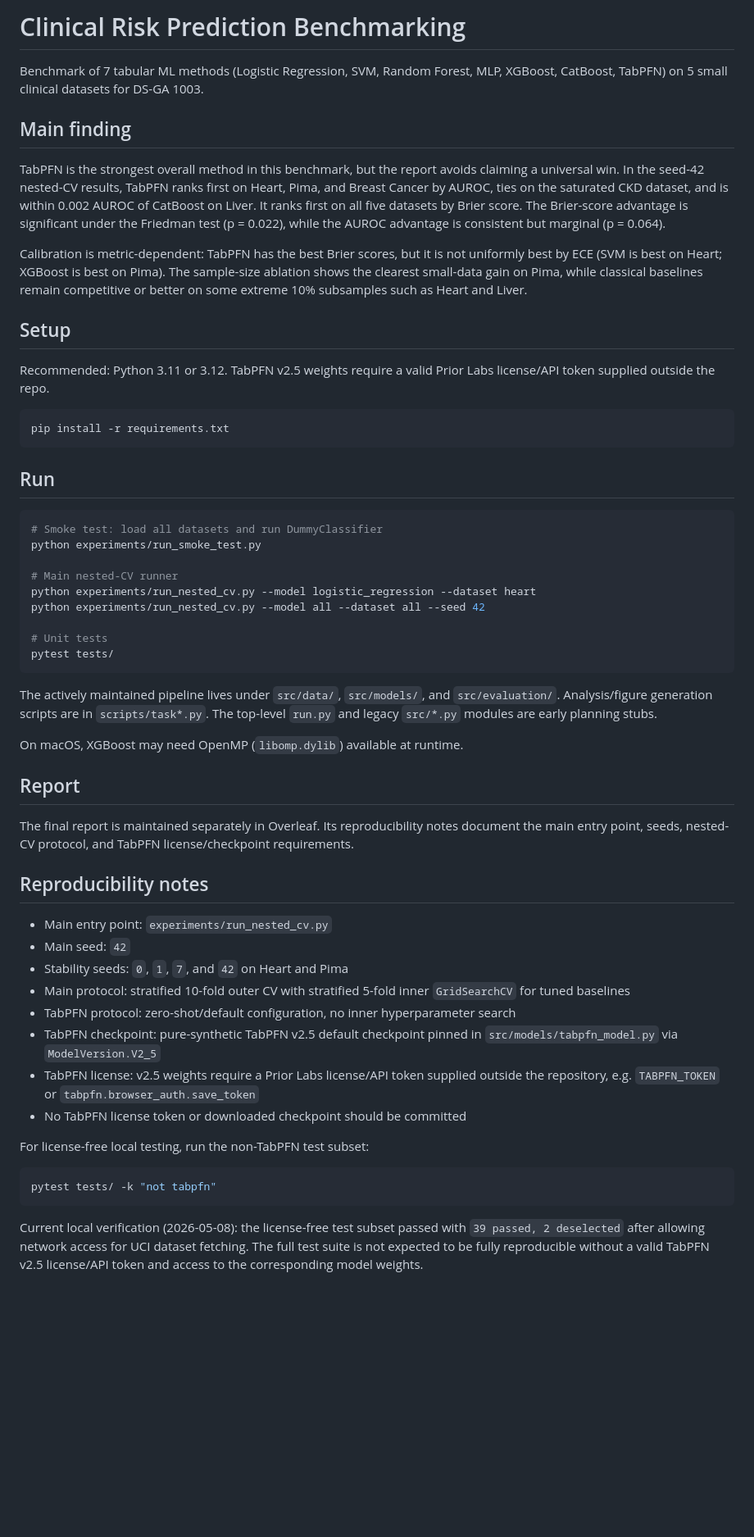
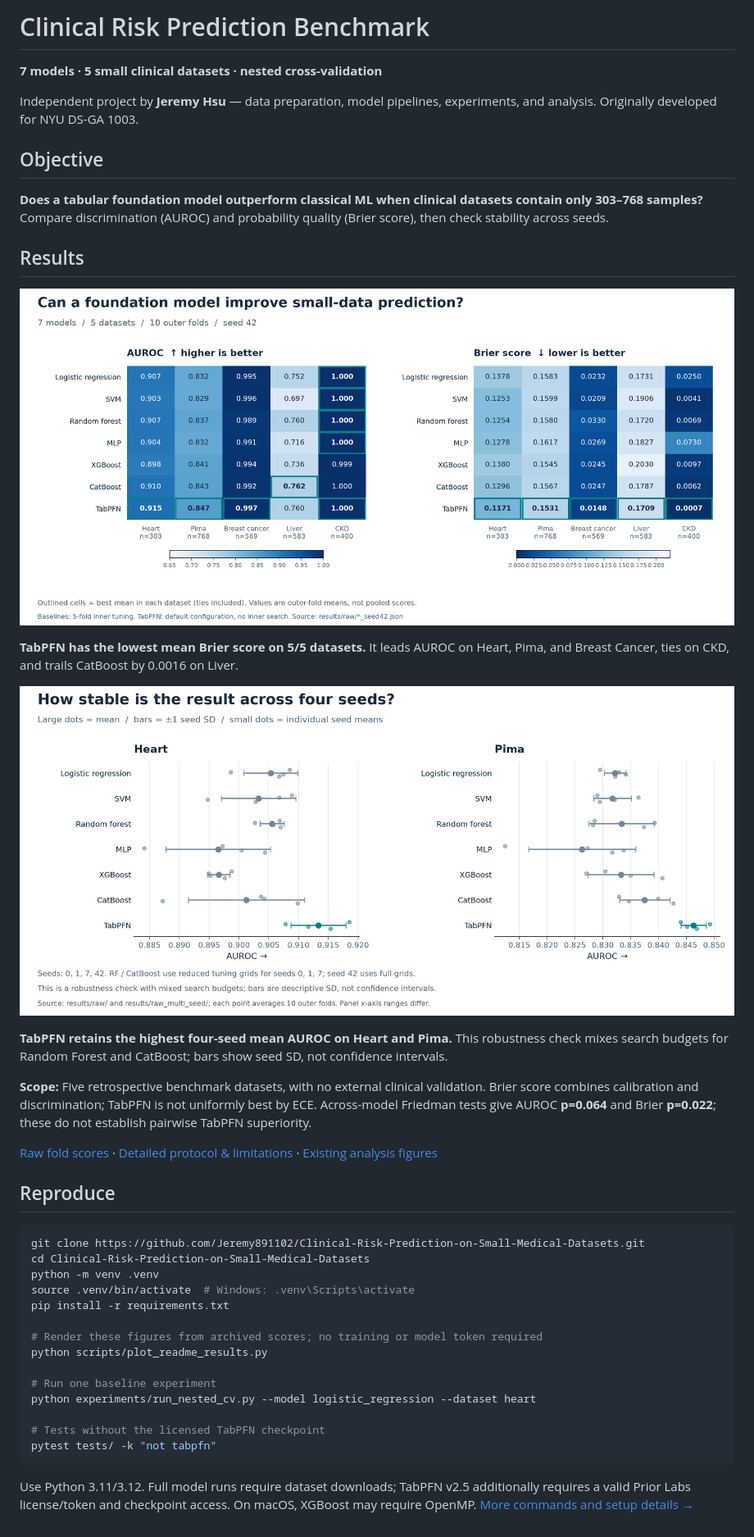
Before and after one commit to Jeremy891102/Clinical-Risk-Prediction-on-Small-Medical-Datasets, a Markdown page: README.md, the part around the change. Shown at 82% size. GitHub-like rendering; pictures changed too: figures/readme/benchmark.png (added), figures/readme/stability.png (added); blank space fills up the shorter version.

Commit message:
docs: present clinical benchmark with reproducible result figures

````diff
--- a/README.md
+++ b/README.md
@@ -1,83 +1,44 @@
-# Clinical Risk Prediction Benchmarking
+# Clinical Risk Prediction Benchmark
 
-Benchmark of 7 tabular ML methods (Logistic Regression, SVM, Random Forest,
-MLP, XGBoost, CatBoost, TabPFN) on 5 small clinical datasets for DS-GA 1003.
+**7 models · 5 small clinical datasets · nested cross-validation**
 
-## Main finding
+Independent project by **Jeremy Hsu** — data preparation, model pipelines, experiments, and analysis. Originally developed for NYU DS-GA 1003.
 
-TabPFN is the strongest overall method in this benchmark, but the report avoids
-claiming a universal win. In the seed-42 nested-CV results, TabPFN ranks first
-on Heart, Pima, and Breast Cancer by AUROC, ties on the saturated CKD dataset,
-and is within 0.002 AUROC of CatBoost on Liver. It ranks first on all five
-datasets by Brier score. The Brier-score advantage is significant under the
-Friedman test (p = 0.022), while the AUROC advantage is consistent but marginal
-(p = 0.064).
+## Objective
 
-Calibration is metric-dependent: TabPFN has the best Brier scores, but it is
-not uniformly best by ECE (SVM is best on Heart; XGBoost is best on Pima). The
-sample-size ablation shows the clearest small-data gain on Pima, while
-classical baselines remain competitive or better on some extreme 10% subsamples
-such as Heart and Liver.
+**Does a tabular foundation model outperform classical ML when clinical datasets contain only 303–768 samples?** Compare discrimination (AUROC) and probability quality (Brier score), then check stability across seeds.
 
-## Setup
+## Results
 
-Recommended: Python 3.11 or 3.12. TabPFN v2.5 weights require a valid
-Prior Labs license/API token supplied outside the repo.
+![AUROC and Brier score for all seven models on five datasets. TabPFN leads AUROC on Heart, Pima and Breast Cancer, ties on CKD, and has the lowest mean Brier score on all five datasets.](figures/readme/benchmark.png)
+
+**TabPFN has the lowest mean Brier score on 5/5 datasets.** It leads AUROC on Heart, Pima, and Breast Cancer, ties on CKD, and trails CatBoost by 0.0016 on Liver.
+
+![Four-seed AUROC comparison on Heart and Pima. Points show seed means; bars show one standard deviation across seeds. Random Forest and CatBoost use reduced grids for the additional seeds.](figures/readme/stability.png)
+
+**TabPFN retains the highest four-seed mean AUROC on Heart and Pima.** This robustness check mixes search budgets for Random Forest and CatBoost; bars show seed SD, not confidence intervals.
+
+**Scope:** Five retrospective benchmark datasets, with no external clinical validation. Brier score combines calibration and discrimination; TabPFN is not uniformly best by ECE. Across-model Friedman tests give AUROC **p=0.064** and Brier **p=0.022**; these do not establish pairwise TabPFN superiority.
+
+[Raw fold scores](results/raw/) · [Detailed protocol & limitations](docs/benchmark.md) · [Existing analysis figures](figures/)
+
+## Reproduce
 
 ```bash
+git clone https://github.com/Jeremy891102/Clinical-Risk-Prediction-on-Small-Medical-Datasets.git
+cd Clinical-Risk-Prediction-on-Small-Medical-Datasets
+python -m venv .venv
+source .venv/bin/activate  # Windows: .venv\Scripts\activate
 pip install -r requirements.txt
-```
 
-## Run
+# Render these figures from archived scores; no training or model token required
+python scripts/plot_readme_results.py
 
-```bash
-# Smoke test: load all datasets and run DummyClassifier
-python experiments/run_smoke_test.py
+# Run one baseline experiment
+python experiments/run_nested_cv.py --model logistic_regression --dataset heart
 
-# Main nested-CV runner
-python experiments/run_nested_cv.py --model logistic_regression --dataset heart
-python experiments/run_nested_cv.py --model all --dataset all --seed 42
-
-# Unit tests
-pytest tests/
-```
-
-The actively maintained pipeline lives under `src/data/`, `src/models/`, and
-`src/evaluation/`. Analysis/figure generation scripts are in `scripts/task*.py`.
-The top-level `run.py` and legacy `src/*.py` modules are early planning stubs.
-
-On macOS, XGBoost may need OpenMP (`libomp.dylib`) available at runtime.
-
-## Report
-
-The final report is maintained separately in Overleaf. Its reproducibility notes
-document the main entry point, seeds, nested-CV protocol, and TabPFN
-license/checkpoint requirements.
-
-## Reproducibility notes
-
-- Main entry point: `experiments/run_nested_cv.py`
-- Main seed: `42`
-- Stability seeds: `0`, `1`, `7`, and `42` on Heart and Pima
-- Main protocol: stratified 10-fold outer CV with stratified 5-fold inner
-  `GridSearchCV` for tuned baselines
-- TabPFN protocol: zero-shot/default configuration, no inner hyperparameter
-  search
-- TabPFN checkpoint: pure-synthetic TabPFN v2.5 default checkpoint pinned in
-  `src/models/tabpfn_model.py` via `ModelVersion.V2_5`
-- TabPFN license: v2.5 weights require a Prior Labs license/API token supplied
-  outside the repository, e.g. `TABPFN_TOKEN` or
-  `tabpfn.browser_auth.save_token`
-- No TabPFN license token or downloaded checkpoint should be committed
-
-For license-free local testing, run the non-TabPFN test subset:
-
-```bash
+# Tests without the licensed TabPFN checkpoint
 pytest tests/ -k "not tabpfn"
 ```
 
-Current local verification (2026-05-08): the license-free test subset passed
-with `39 passed, 2 deselected` after allowing network access for UCI dataset
-fetching. The full test suite is not expected to be fully reproducible without a
-valid TabPFN v2.5 license/API token and access to the corresponding model
-weights.
+Use Python 3.11/3.12. Full model runs require dataset downloads; TabPFN v2.5 additionally requires a valid Prior Labs license/token and checkpoint access. On macOS, XGBoost may require OpenMP. [More commands and setup details →](docs/benchmark.md#reproduction)
````
Also changed, not shown: docs/benchmark.md (added, +105 -0 lines), 1 other file.
